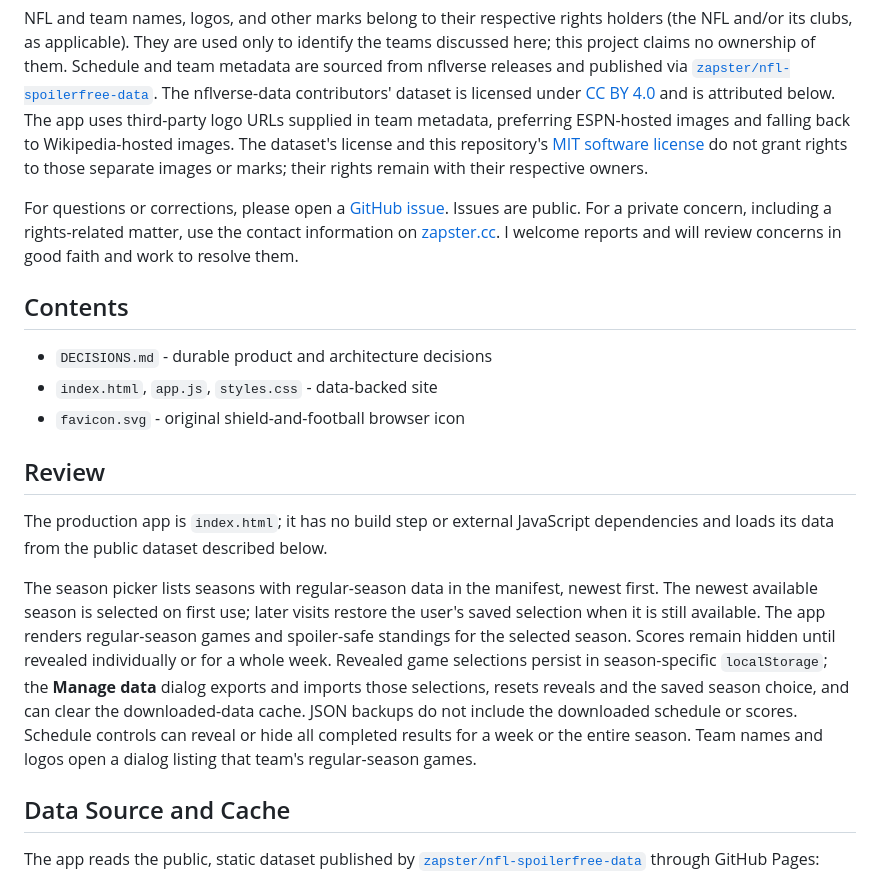
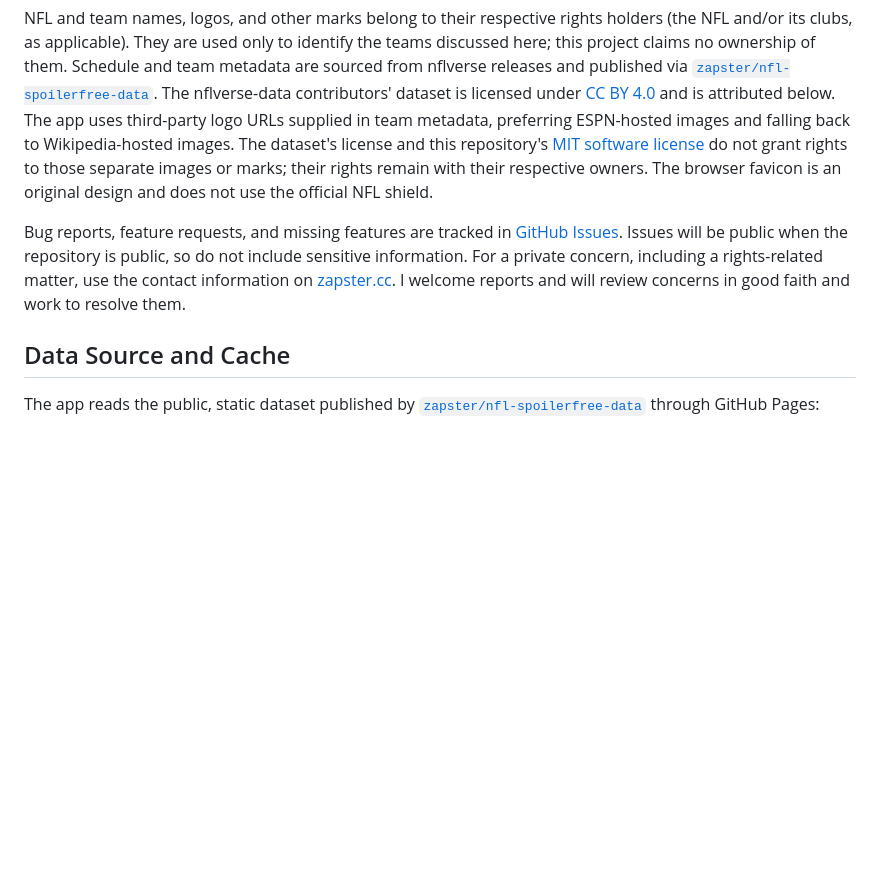
Before and after one commit to zapster/nfl-spoilerfree, a Markdown page: README.md, the part around the change. Drawn GitHub-style; blank space fills up the shorter version.

```diff
--- a/README.md
+++ b/README.md
@@ -20,36 +20,15 @@ below. The app uses third-party logo URLs supplied in team metadata, preferring
 ESPN-hosted images and falling back to Wikipedia-hosted images. The dataset's
 license and this repository's [MIT software license](LICENSE) do not grant
 rights to those separate images or marks; their rights remain with their
-respective owners.
+respective owners. The browser favicon is an original design and does not use
+the official NFL shield.
 
-For questions or corrections, please open a
-[GitHub issue](https://github.com/zapster/nfl-spoilerfree/issues). Issues are
-public. For a private concern, including a rights-related matter, use the contact
+Bug reports, feature requests, and missing features are tracked in
+[GitHub Issues](https://github.com/zapster/nfl-spoilerfree/issues). Issues will
+be public when the repository is public, so do not include sensitive information.
+For a private concern, including a rights-related matter, use the contact
 information on [zapster.cc](https://zapster.cc/). I welcome reports and will
 review concerns in good faith and work to resolve them.
-
-## Contents
-
-- `DECISIONS.md` - durable product and architecture decisions
-- `index.html`, `app.js`, `styles.css` - data-backed site
-- `favicon.svg` - original shield-and-football browser icon
-
-## Review
-
-The production app is `index.html`; it has no build step or external JavaScript
-dependencies and loads its data from the public dataset described below.
-
-The season picker lists seasons with regular-season data in the manifest,
-newest first. The newest available season is selected on first use; later visits
-restore the user's saved selection when it is still available. The app renders
-regular-season games and spoiler-safe standings for the selected season. Scores
-remain hidden until revealed individually or for a whole week. Revealed game
-selections persist in season-specific `localStorage`; the **Manage data** dialog
-exports and imports those selections, resets reveals and the saved season
-choice, and can clear the downloaded-data cache. JSON backups do not include the
-downloaded schedule or scores. Schedule controls can reveal or hide all
-completed results for a week or the entire season. Team names and logos open a
-dialog listing that team's regular-season games.
 
 ## Data Source and Cache
 
```
Also changed, not shown: DECISIONS.md (+23 -83 lines).
